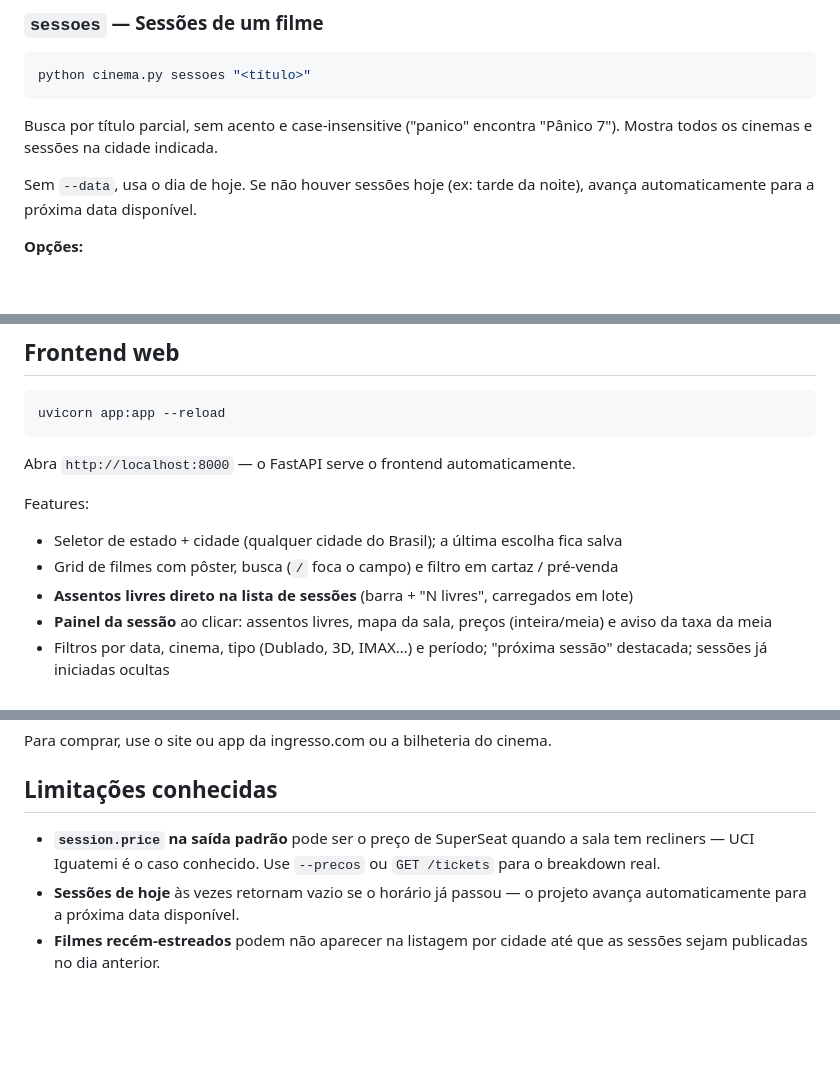
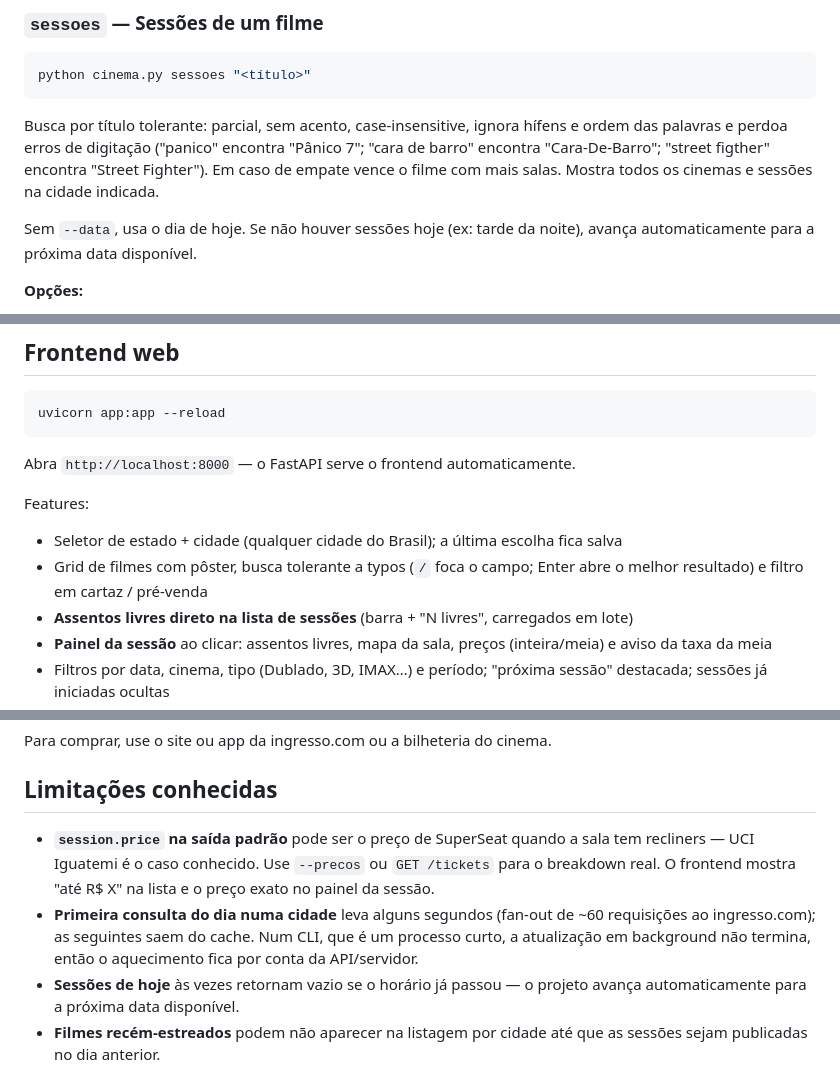
Before and after one commit to LucasEmanuell/cinema, a Markdown page: README.md, 3 parts joined by grey strips. GitHub-like rendering; blank space fills up the shorter version.

````diff
--- a/README.md
+++ b/README.md
@@ -76,7 +79,7 @@ Lista os filmes realmente em cartaz na cidade indicada (com sessões reais hoje
 python cinema.py sessoes "<título>"
 ```
 
-Busca por título parcial, sem acento e case-insensitive ("panico" encontra "Pânico 7"). Mostra todos os cinemas e sessões na cidade indicada.
+Busca por título tolerante: parcial, sem acento, case-insensitive, ignora hífens e ordem das palavras e perdoa erros de digitação ("panico" encontra "Pânico 7"; "cara de barro" encontra "Cara-De-Barro"; "street figther" encontra "Street Fighter"). Em caso de empate vence o filme com mais salas. Mostra todos os cinemas e sessões na cidade indicada.
 
 Sem `--data`, usa o dia de hoje. Se não houver sessões hoje (ex: tarde da noite), avança automaticamente para a próxima data disponível.
 
@@ -173,7 +176,7 @@ Abra `http://localhost:8000` — o FastAPI serve o frontend automaticamente.
 
 Features:
 - Seletor de estado + cidade (qualquer cidade do Brasil); a última escolha fica salva
-- Grid de filmes com pôster, busca (`/` foca o campo) e filtro em cartaz / pré-venda
+- Grid de filmes com pôster, busca tolerante a typos (`/` foca o campo; Enter abre o melhor resultado) e filtro em cartaz / pré-venda
 - **Assentos livres direto na lista de sessões** (barra + "N livres", carregados em lote)
 - **Painel da sessão** ao clicar: assentos livres, mapa da sala, preços (inteira/meia) e aviso da taxa da meia
 - Filtros por data, cinema, tipo (Dublado, 3D, IMAX…) e período; "próxima sessão" destacada; sessões já iniciadas ocultas
@@ -351,7 +360,8 @@ Para comprar, use o site ou app da ingresso.com ou a bilheteria do cinema.
 
 ## Limitações conhecidas
 
-- **`session.price` na saída padrão** pode ser o preço de SuperSeat quando a sala tem recliners — UCI Iguatemi é o caso conhecido. Use `--precos` ou `GET /tickets` para o breakdown real.
+- **`session.price` na saída padrão** pode ser o preço de SuperSeat quando a sala tem recliners — UCI Iguatemi é o caso conhecido. Use `--precos` ou `GET /tickets` para o breakdown real. O frontend mostra "até R$ X" na lista e o preço exato no painel da sessão.
+- **Primeira consulta do dia numa cidade** leva alguns segundos (fan-out de ~60 requisições ao ingresso.com); as seguintes saem do cache. Num CLI, que é um processo curto, a atualização em background não termina, então o aquecimento fica por conta da API/servidor.
 - **Sessões de hoje** às vezes retornam vazio se o horário já passou — o projeto avança automaticamente para a próxima data disponível.
 - **Filmes recém-estreados** podem não aparecer na listagem por cidade até que as sessões sejam publicadas no dia anterior.
 
````
Also changed, not shown: other parts of README.md (+22 -13 lines).
